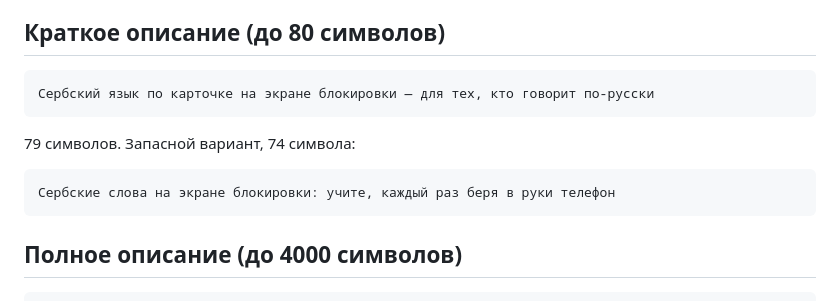
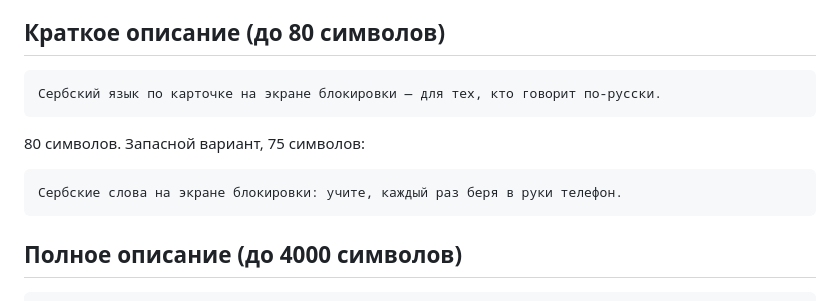
Before and after one commit to finist0/reci, a Markdown page: docs/google-play.md, the part around the change. Drawn GitHub-style.

Commit message:
docs: End the Play short description with a period
Both variants of the short description are full sentences, so they end
with a period like the rest of the listing. Both still fit the limit.

Signed-off-by: Konstantin Khorenko <khorenko@gmail.com>

````diff
--- a/docs/google-play.md
+++ b/docs/google-play.md
@@ -14,13 +14,13 @@
 ## Краткое описание (до 80 символов)
 
 ```
-Сербский язык по карточке на экране блокировки — для тех, кто говорит по-русски
+Сербский язык по карточке на экране блокировки — для тех, кто говорит по-русски.
 ```
 
-79 символов. Запасной вариант, 74 символа:
+80 символов. Запасной вариант, 75 символов:
 
 ```
-Сербские слова на экране блокировки: учите, каждый раз беря в руки телефон
+Сербские слова на экране блокировки: учите, каждый раз беря в руки телефон.
 ```
 
 ## Полное описание (до 4000 символов)
````
